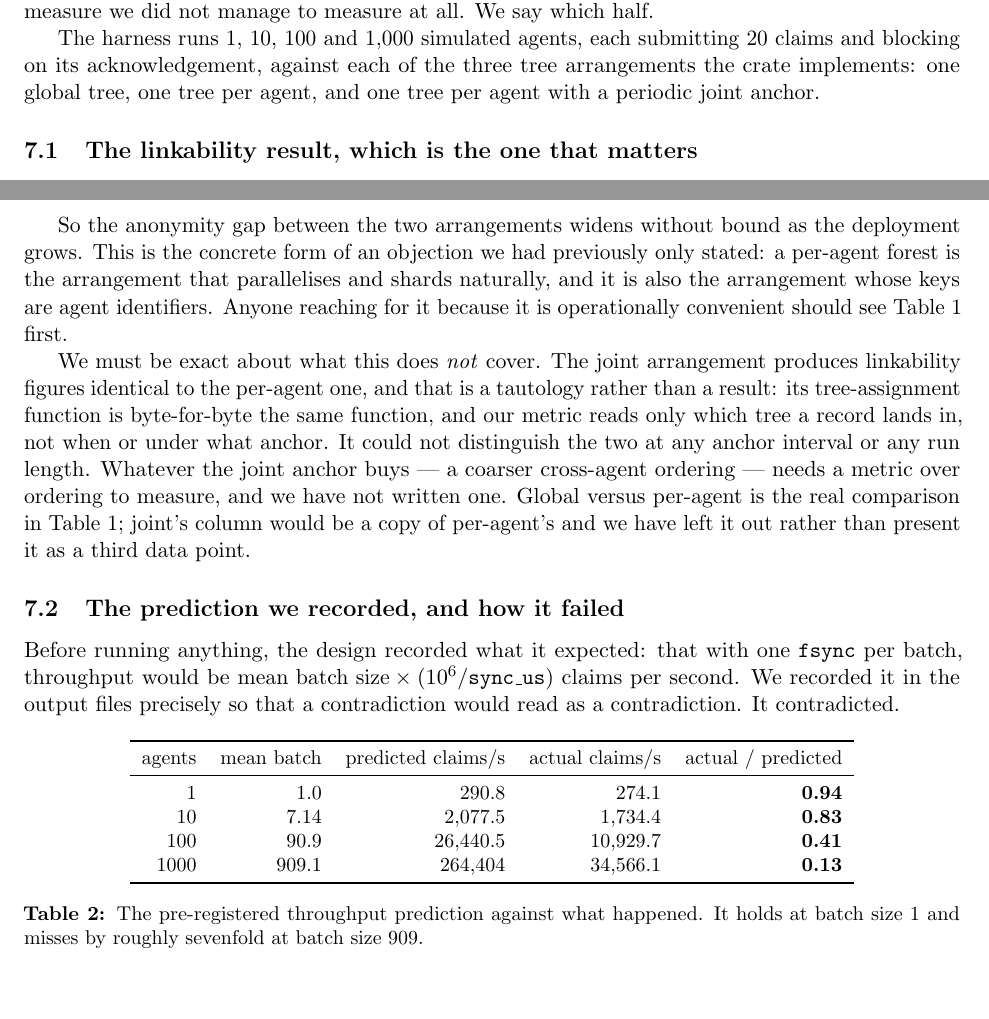
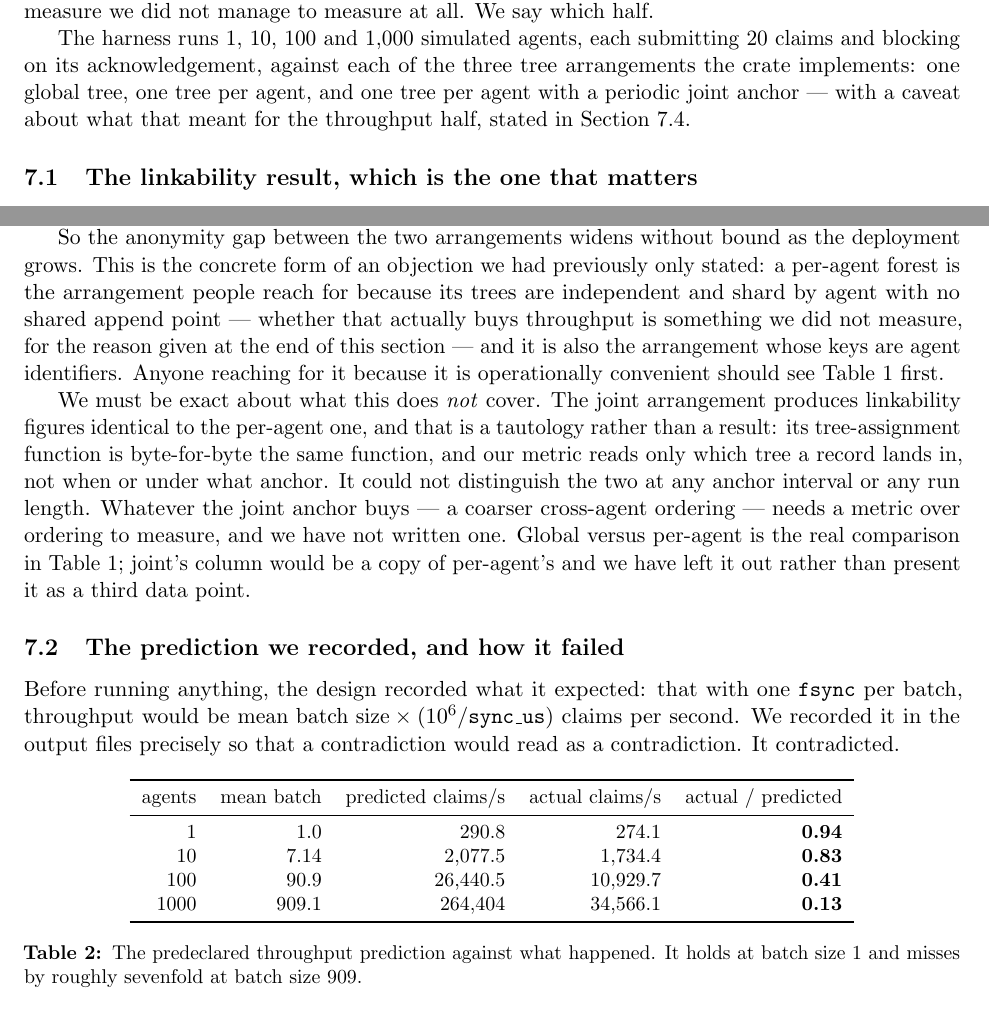
Before and after one commit to AAI-Society/ephemeris, a LaTeX document (paper/main.tex): two parts of pages 7 and 8 of 11, joined at a grey line, cut so that both start at the same text, the shorter picture padded with empty space. Compiled offline with pdfLaTeX.

Commit message:
Fix round 1: correct the bound direction in the README, and stop the paper asserting an unmeasured throughput property

```diff
--- a/paper/main.tex
+++ b/paper/main.tex
@@ -557,7 +557,8 @@ measure we did not manage to measure at all. We say which half.
 The harness runs 1, 10, 100 and 1{,}000 simulated agents, each submitting 20
 claims and blocking on its acknowledgement, against each of the three tree
 arrangements the crate implements: one global tree, one tree per agent, and
-one tree per agent with a periodic joint anchor.
+one tree per agent with a periodic joint anchor --- with a caveat about what
+that meant for the throughput half, stated in Section~7.4.
 
 \subsection{The linkability result, which is the one that matters}
 
@@ -596,12 +597,15 @@ $\log_2(\text{agents})$ to two decimals, and that is the point: every agent
 added to the fleet adds information the tree structure leaks, and none of it is
 shared with anybody.
 
-So the anonymity gap between the two arrangements widens without bound as the
-deployment grows. This is the concrete form of an objection we had previously
-only stated: a per-agent forest is the arrangement that parallelises and shards
-naturally, and it is also the arrangement whose keys are agent identifiers.
-Anyone reaching for it because it is operationally convenient should see
-Table~\ref{tab:link} first.
+So the anonymity gap between the two arrangements widens without bound as
+the deployment grows. This is the concrete form of an objection we had
+previously only stated: a per-agent forest is the arrangement people reach
+for because its trees are independent and shard by agent with no shared
+append point --- whether that actually buys throughput is something we did
+not measure, for the reason given at the end of this section --- and it is
+also the arrangement whose keys are agent identifiers. Anyone reaching for
+it because it is operationally convenient should see Table~\ref{tab:link}
+first.
 
 We must be exact about what this does \emph{not} cover. The joint arrangement
 produces linkability figures identical to the per-agent one, and that is a
@@ -635,7 +639,7 @@ agents & mean batch & predicted claims/s & actual claims/s & actual / predicted
 1000 & 909.1 & 264{,}404   & 34{,}566.1  & \textbf{0.13} \\
 \bottomrule
 \end{tabular}
-\caption{The pre-registered throughput prediction against what happened. It
+\caption{The predeclared throughput prediction against what happened. It
 holds at batch size 1 and misses by roughly sevenfold at batch size 909.}
 \label{tab:pred}
 \end{table}
```
Also changed, not shown: README.md, paper/main.pdf, results/README.md, paper/main.tex (4 more changed lines).
